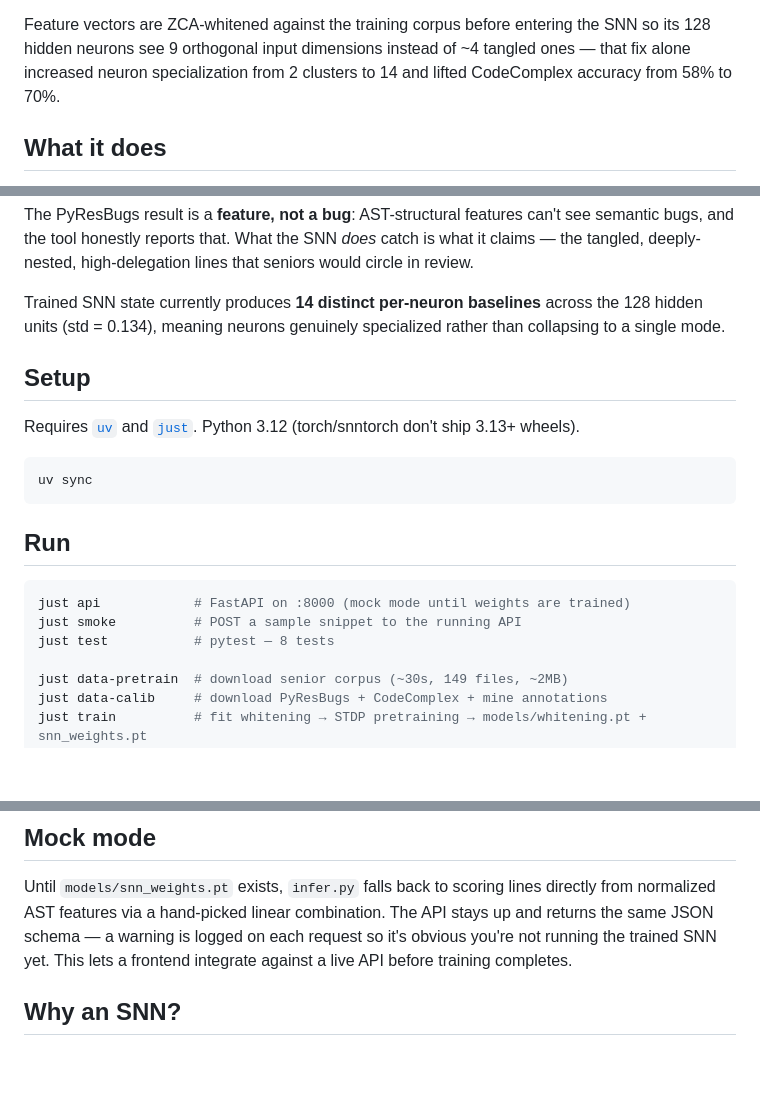
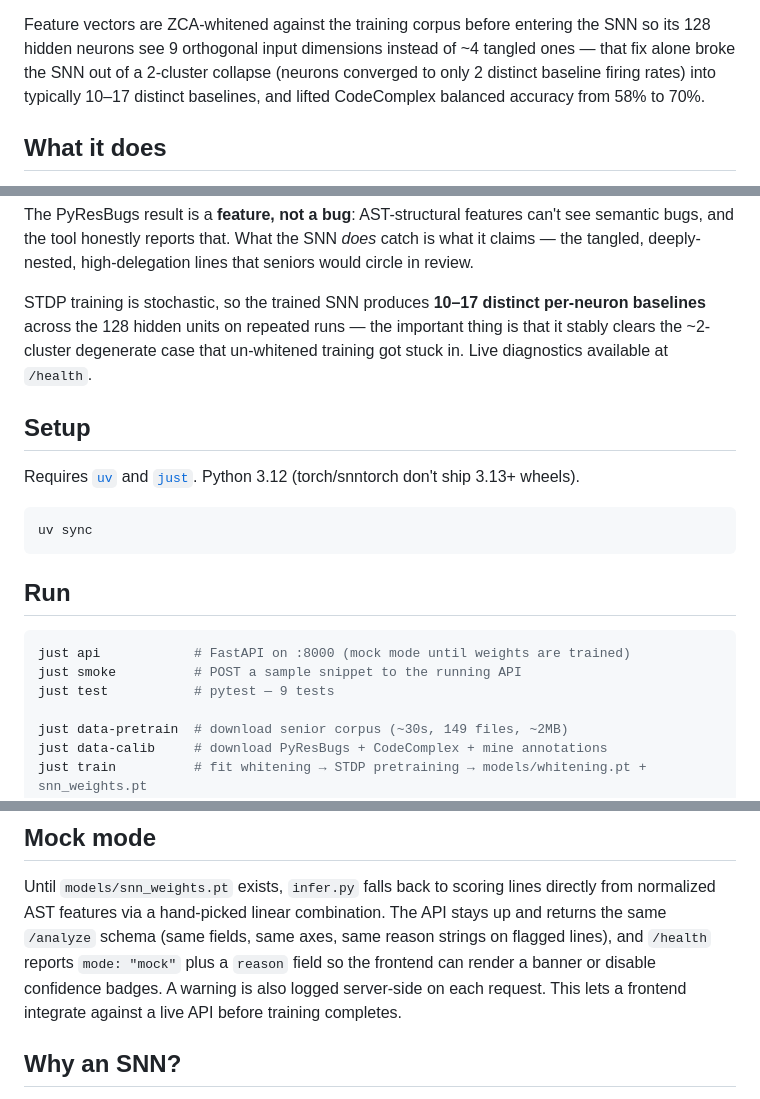
Before and after one commit to Arpan-206/mr-spiky, a Markdown page: README.md, 3 parts joined by grey strips. Rendered like a GitHub page; blank space fills up the shorter version.

Commit message:
Fix stale README bits (test count, mock detection, n_distinct)

````diff
--- a/README.md
+++ b/README.md
@@ -13,8 +13,10 @@ neurons which are usually quiet on senior-approved code.
 
 Feature vectors are ZCA-whitened against the training corpus before entering
 the SNN so its 128 hidden neurons see 9 orthogonal input dimensions instead of
-~4 tangled ones — that fix alone increased neuron specialization from 2
-clusters to 14 and lifted CodeComplex accuracy from 58% to 70%.
+~4 tangled ones — that fix alone broke the SNN out of a 2-cluster collapse
+(neurons converged to only 2 distinct baseline firing rates) into typically
+10–17 distinct baselines, and lifted CodeComplex balanced accuracy from 58%
+to 70%.
 
 ## What it does
 
@@ -208,9 +212,10 @@ see semantic bugs, and the tool honestly reports that. What the SNN *does*
 catch is what it claims — the tangled, deeply-nested, high-delegation lines
 that seniors would circle in review.
 
-Trained SNN state currently produces **14 distinct per-neuron baselines**
-across the 128 hidden units (std = 0.134), meaning neurons genuinely
-specialized rather than collapsing to a single mode.
+STDP training is stochastic, so the trained SNN produces **10–17 distinct
+per-neuron baselines** across the 128 hidden units on repeated runs — the
+important thing is that it stably clears the ~2-cluster degenerate case that
+un-whitened training got stuck in. Live diagnostics available at `/health`.
 
 ## Setup
 
@@ -226,7 +231,7 @@ uv sync
 ```bash
 just api            # FastAPI on :8000 (mock mode until weights are trained)
 just smoke          # POST a sample snippet to the running API
-just test           # pytest — 8 tests
+just test           # pytest — 9 tests
 
 just data-pretrain  # download senior corpus (~30s, 149 files, ~2MB)
 just data-calib     # download PyResBugs + CodeComplex + mine annotations
@@ -245,9 +250,12 @@ AST features are Python-only).
 
 Until `models/snn_weights.pt` exists, `infer.py` falls back to scoring lines
 directly from normalized AST features via a hand-picked linear combination.
-The API stays up and returns the same JSON schema — a warning is logged on
-each request so it's obvious you're not running the trained SNN yet. This
-lets a frontend integrate against a live API before training completes.
+The API stays up and returns the same `/analyze` schema (same fields, same
+axes, same reason strings on flagged lines), and `/health` reports
+`mode: "mock"` plus a `reason` field so the frontend can render a banner or
+disable confidence badges. A warning is also logged server-side on each
+request. This lets a frontend integrate against a live API before training
+completes.
 
 ## Why an SNN?
 
````
Also changed, not shown: other parts of README.md (+5 -3 lines).
